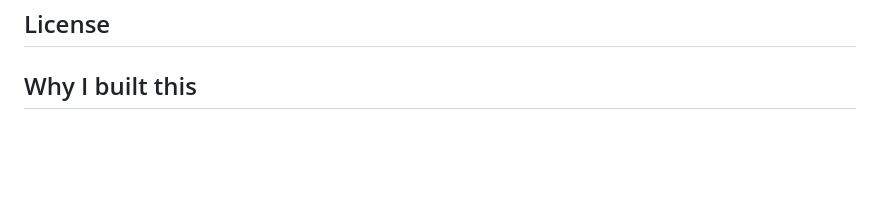
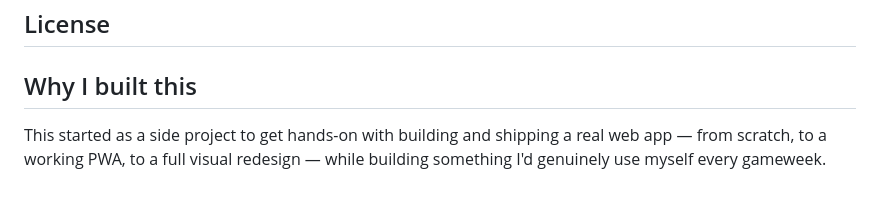
Before and after one commit to Amey-tmb/aufside, a Markdown page: README.md, the part around the change. GitHub-like rendering; blank space fills up the shorter version.

Commit message:
Update motivation section in README
Added a personal motivation statement for the project.

```diff
--- a/README.md
+++ b/README.md
@@ -120,5 +120,4 @@ Get a free key at [football-data.org](https://www.football-data.org/client/regis
 <!-- This project is licensed under the MIT License — see LICENSE for details. -->
 
 ## Why I built this
-
-<!-- A sentence or two on your motivation — makes for a nice personal touch in a portfolio README. -->
+This started as a side project to get hands-on with building and shipping a real web app — from scratch, to a working PWA, to a full visual redesign — while building something I'd genuinely use myself every gameweek.
```
